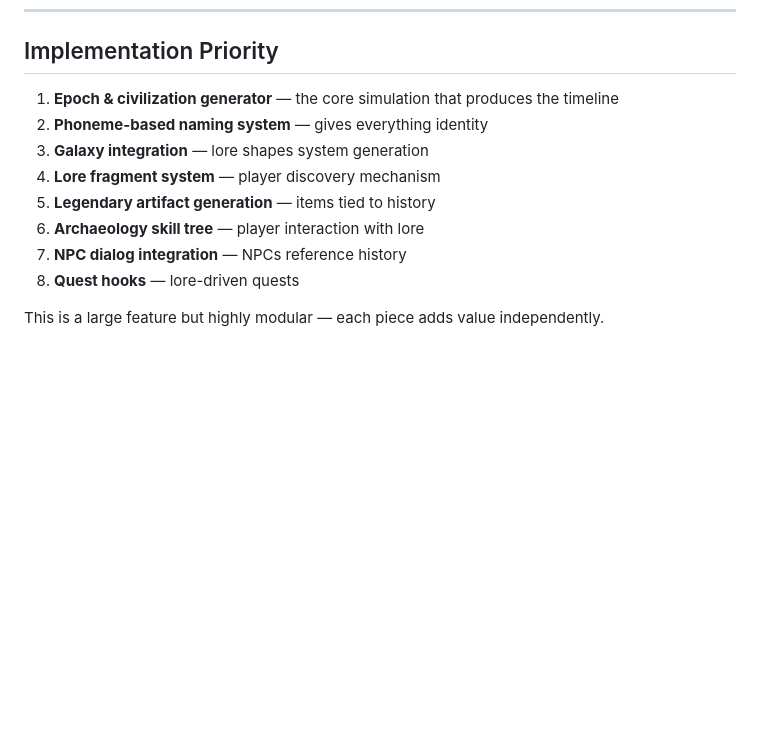
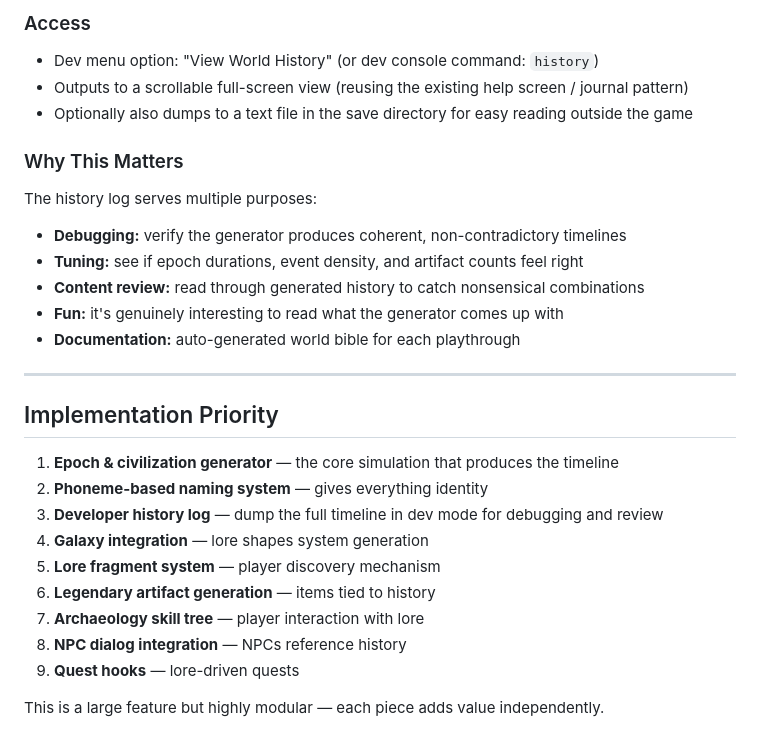
Before and after one commit to obscuren/astra, a Markdown page: docs/world_lore_generation.md, the part around one of its changes. GitHub-like rendering; blank space fills up the shorter version.

```diff
--- a/docs/world_lore_generation.md
+++ b/docs/world_lore_generation.md
@@ -372,12 +456,30 @@ Next playthrough — completely different civilizations, different events, diffe
+### Access
+
+- Dev menu option: "View World History" (or dev console command: `history`)
+- Outputs to a scrollable full-screen view (reusing the existing help screen / journal pattern)
+- Optionally also dumps to a text file in the save directory for easy reading outside the game
+
+### Why This Matters
+
+The history log serves multiple purposes:
+- **Debugging:** verify the generator produces coherent, non-contradictory timelines
+- **Tuning:** see if epoch durations, event density, and artifact counts feel right
+- **Content review:** read through generated history to catch nonsensical combinations
+- **Fun:** it's genuinely interesting to read what the generator comes up with
+- **Documentation:** auto-generated world bible for each playthrough
+
+---
+
 ## Implementation Priority
 
 1. **Epoch & civilization generator** — the core simulation that produces the timeline
 2. **Phoneme-based naming system** — gives everything identity
-3. **Galaxy integration** — lore shapes system generation
-4. **Lore fragment system** — player discovery mechanism
-5. **Legendary artifact generation** — items tied to history
-6. **Archaeology skill tree** — player interaction with lore
-7. **NPC dialog integration** — NPCs reference history
-8. **Quest hooks** — lore-driven quests
+3. **Developer history log** — dump the full timeline in dev mode for debugging and review
+4. **Galaxy integration** — lore shapes system generation
+5. **Lore fragment system** — player discovery mechanism
+6. **Legendary artifact generation** — items tied to history
+7. **Archaeology skill tree** — player interaction with lore
+8. **NPC dialog integration** — NPCs reference history
+9. **Quest hooks** — lore-driven quests
 
 This is a large feature but highly modular — each piece adds value independently.
```
Also changed, not shown: other parts of docs/world_lore_generation.md (+84 -0 lines).
